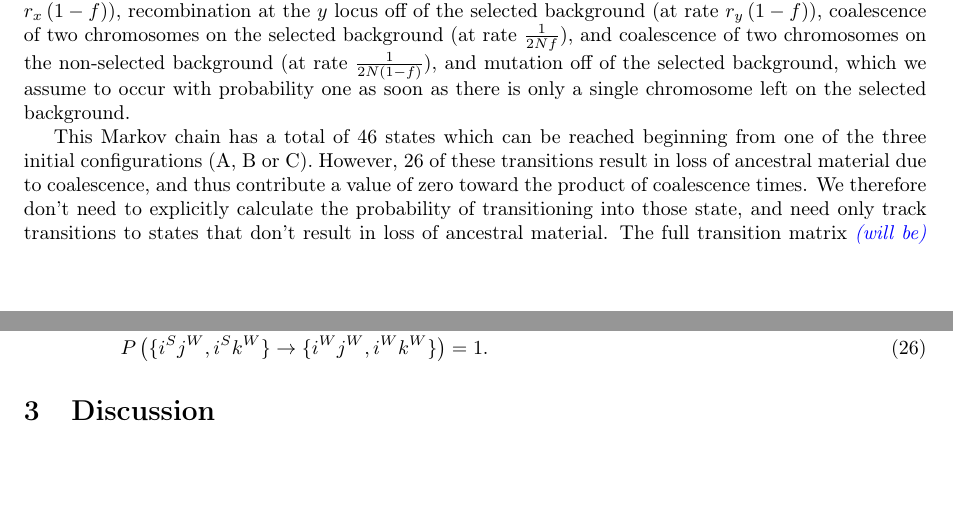
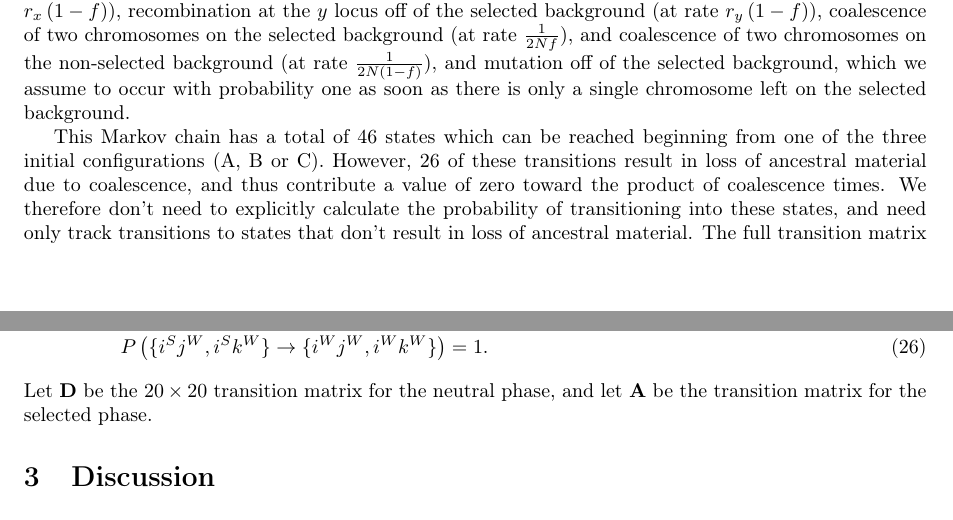
Before and after one commit to jjberg2/linked-selection, a LaTeX paper (Paper/tex/SweepsFromStandingVarPaper.tex): two parts of pages 8 and 9 of 9, joined at a grey line, cut so that both start at the same text, the shorter picture padded with empty space. Compiled offline with pdfLaTeX; a missing bibliography style is replaced by a similar one.

Commit message:
Clean up

```diff
--- a/Paper/tex/SweepsFromStandingVarPaper.tex
+++ b/Paper/tex/SweepsFromStandingVarPaper.tex
@@ -223,7 +223,7 @@ Therefore, our only task is to calculate the transition probabilities. \cite{McV
 
 In order to obtain an expected value for $\sigma_d^2$ following a sweep that begins from frequency $f$, we need to modify \citeapos{McVean:2006ke} approach. The first modification is to replace the probability of recombining off of the selected background with $(1 - e^{-\frac{r}{s}ln(\frac{1}{f})})$ reflecting the fact that the selected phase is slightly shorter when mutations come a frequency greater than $\frac{1}{2N}$, and thus there is less opportunity to recombine. The second modification is more involved. In contrast to \citeapos{McVean:2006ke} hard sweep model in which no recombination occurs during the second phase, in our model we must track the behavior of a Markov chain in which coalescence, recombination, and mutation may occur. The set of events which we allow to occur in this Markov chain are recombination of an allele at the $x$ locus off of the selected background (at rate $r_x\left(1-f\right)$), recombination at the $y$ locus off of the selected background (at rate $r_y\left(1-f\right)$), coalescence of two chromosomes on the selected background (at rate $\frac{1}{2Nf}$), and coalescence of two chromosomes on the non-selected background (at rate $\frac{1}{2N\left(1-f\right)}$), and mutation off of the selected background, which we assume to occur with probability one as soon as there is only a single chromosome left on the selected background.
 
-This Markov chain has a total of 46 states which can be reached beginning from one of the three initial configurations (A, B or C). However, 26 of these transitions result in loss of ancestral material due to coalescence, and thus contribute a value of zero toward the product of coalescence times. We therefore don't need to explicitly calculate the probability of transitioning into those state, and need only track transitions to states that don't result in loss of ancestral material. The full transition matrix \jb{will be} given in the Appendix, but here are a few of the transition probabilities as examples
+This Markov chain has a total of 46 states which can be reached beginning from one of the three initial configurations (A, B or C). However, 26 of these transitions result in loss of ancestral material due to coalescence, and thus contribute a value of zero toward the product of coalescence times. We therefore don't need to explicitly calculate the probability of transitioning into these states, and need only track transitions to states that don't result in loss of ancestral material. The full transition matrix \jb{will be} given in the Appendix, but here are a few of the transition probabilities as examples
 \begin{align}
 	&P\left(\{i^Sj^S,k^Sl^S\} \rightarrow \{i^Sj^S,k^Sl^W\}\right) = \frac{4Nr_y f\left(1-f\right)}{12 + 4Nr_x f\left(1-f\right) + 4Nr_y f\left(1-f\right)} \\
 	&P\left(\{i^Sj^W,k^Sl^W\} \rightarrow \{i^Sj^W,i^Sk^W\}\right) = \frac{1}{1 + \frac{f}{1-f} + 2Nr_x f\left(1-f\right) + 2Nr_x f\left(1-f\right)} \\
@@ -231,7 +231,7 @@ This Markov chain has a total of 46 states which can be reached beginning from o
 	&P\left(\{i^Sj^S,i^Sk^S\} \rightarrow \{i^Sj^W,k^Wl^S\}\right) = 0 \\
 	&P\left(\{i^Sj^W,i^Sk^W\} \rightarrow \{i^Wj^W,i^Wk^W\}\right) = 1.
 \end{align}
-
+Let $\mathbf{D}$ be the $20\times 20$ transition matrix for the neutral phase, and let $\mathbf{A}$ be the transition matrix for the selected phase.
 
 \section{Discussion}
 
```
Also changed, not shown: 3 other files.
